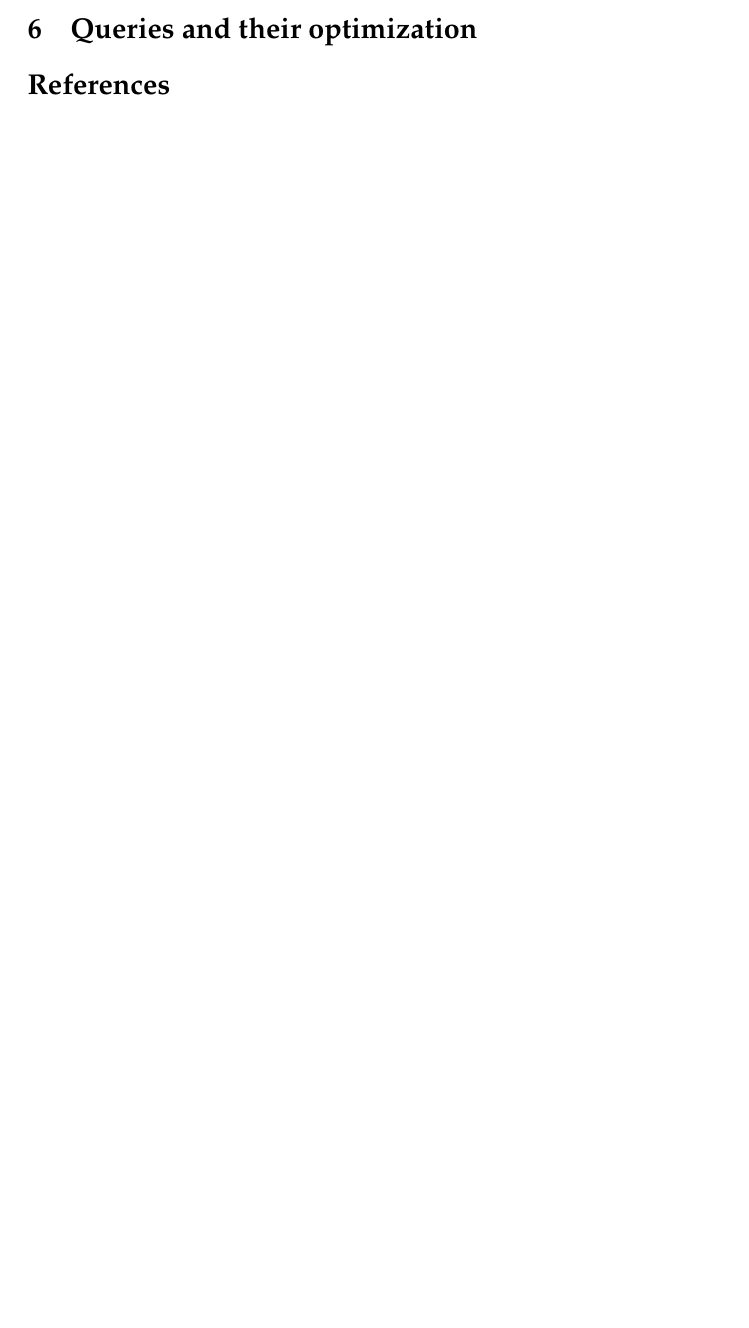
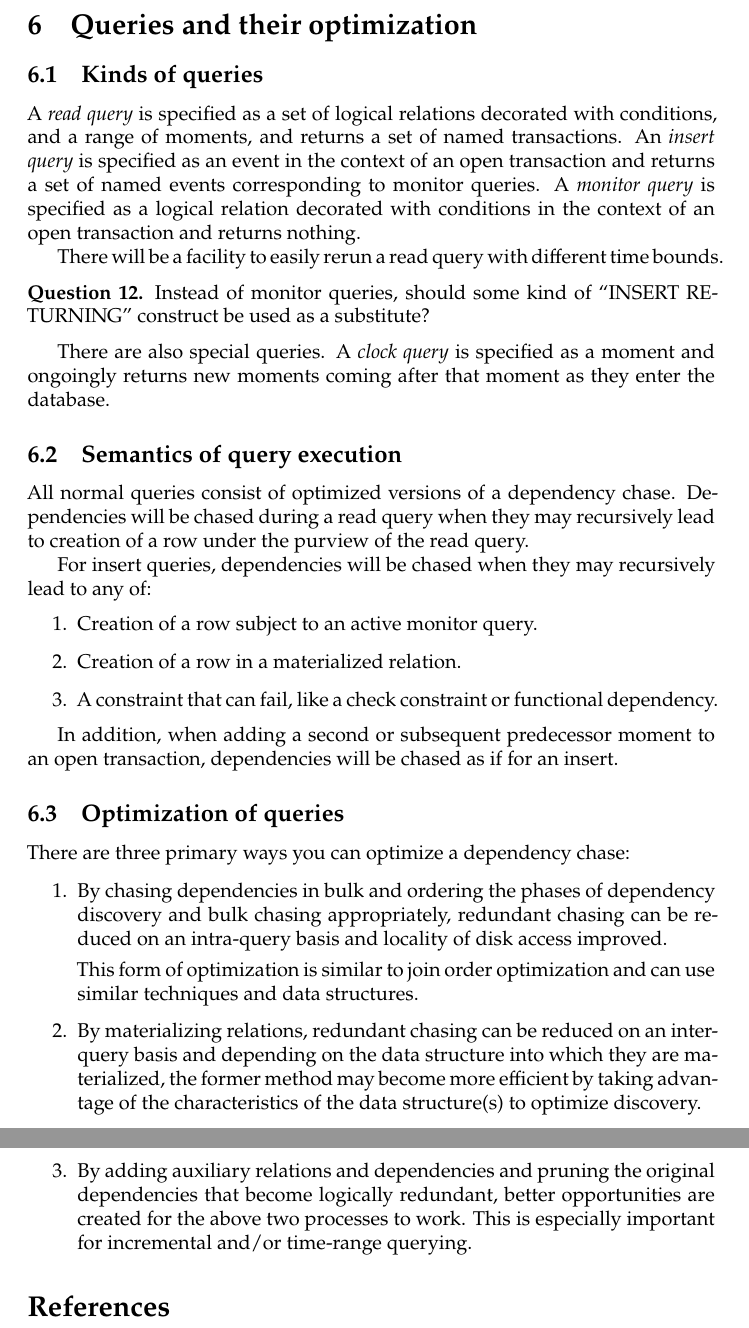
Before and after one commit to coln-project/Coln, a LaTeX document (docs/vision.tex): part of page 5 of 5 before the commit and two parts of pages 6 and 7 of 7 after it, the two joined at a grey line, cut so that both start at the same text, the shorter picture padded with empty space. Compiled offline with XeLaTeX.

Commit message:
finish draft of vision doc

```diff
--- a/docs/vision.tex
+++ b/docs/vision.tex
@@ -133,4 +152,41 @@ There will be a special namespace, pronounced ``session'', for relations and suc
+\subsection{Kinds of queries}
 \label{queries}
+
+A \emph{read query} is specified as a set of logical relations decorated with conditions, and a range of moments, and returns a set of named transactions.  An \emph{insert query} is specified as an event in the context of an open transaction and returns a set of named events corresponding to monitor queries.  A \emph{monitor query} is specified as a logical relation decorated with conditions in the context of an open transaction and returns nothing.
+
+There will be a facility to easily rerun a read query with different time bounds.
+\begin{question}
+	Instead of monitor queries, should some kind of ``INSERT RETURNING'' construct be used as a substitute?
+\end{question}
+
+There are also special queries.  A \emph{clock query} is specified as a moment and ongoingly returns new moments coming after that moment as they enter the database.
+
+\subsection{Semantics of query execution}
+
+All normal queries consist of optimized versions of a dependency chase.  Dependencies will be chased during a read query when they may recursively lead to creation of a row under the purview of the read query.
+
+For insert queries, dependencies will be chased when they may recursively lead to any of:
+\begin{enumerate}
+	\item Creation of a row subject to an active monitor query.
+	\item Creation of a row in a materialized relation.
+	\item A constraint that can fail, like a check constraint or functional dependency.
+\end{enumerate}
+
+In addition, when adding a second or subsequent predecessor moment to an open transaction, dependencies will be chased as if for an insert.
+
+\subsection{Optimization of queries}
+
+There are three primary ways you can optimize a dependency chase:
+
+\begin{enumerate}
+	\item	By chasing dependencies in bulk and ordering the phases of dependency discovery and bulk chasing appropriately, redundant chasing can be reduced on an intra-query basis and locality of disk access improved.
+
+		This form of optimization is similar to join order optimization and can use similar techniques and data structures.
+
+	\item	By materializing relations, redundant chasing can be reduced on an inter-query basis and depending on the data structure into which they are materialized, the former method may become more efficient by taking advantage of the characteristics of the data structure(s) to optimize discovery.
+
+	\item	By adding auxiliary relations and dependencies and pruning the original dependencies that become logically redundant, better opportunities are created for the above two processes to work.  This is especially important for incremental and/or time-range querying.
+\end{enumerate}
 
 \bibliographystyle{plainnat}
 \bibliography{geolog.bib}
```
Also changed, not shown: docs/vision.tex (19 more changed lines).
